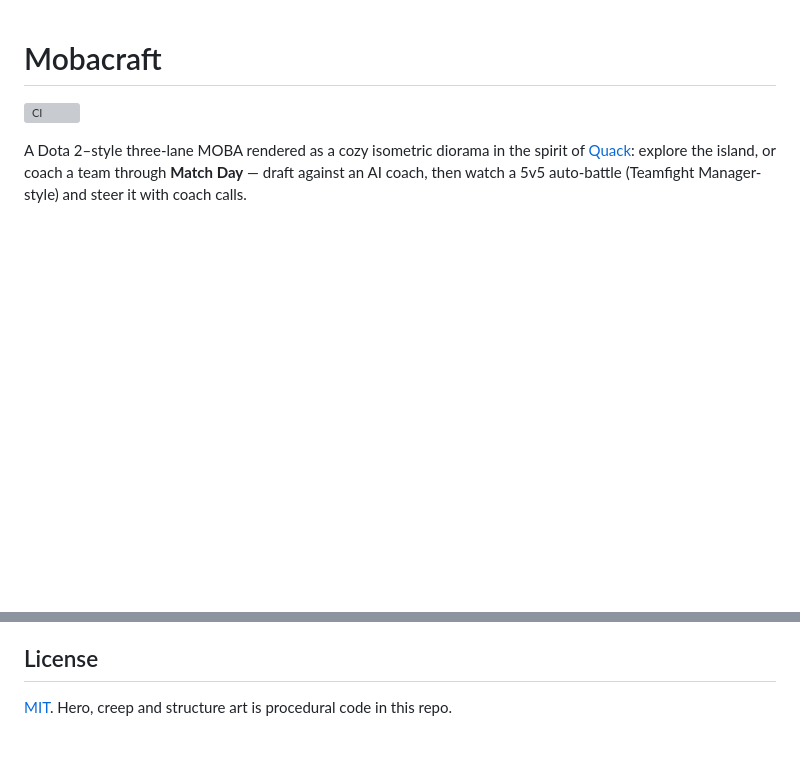
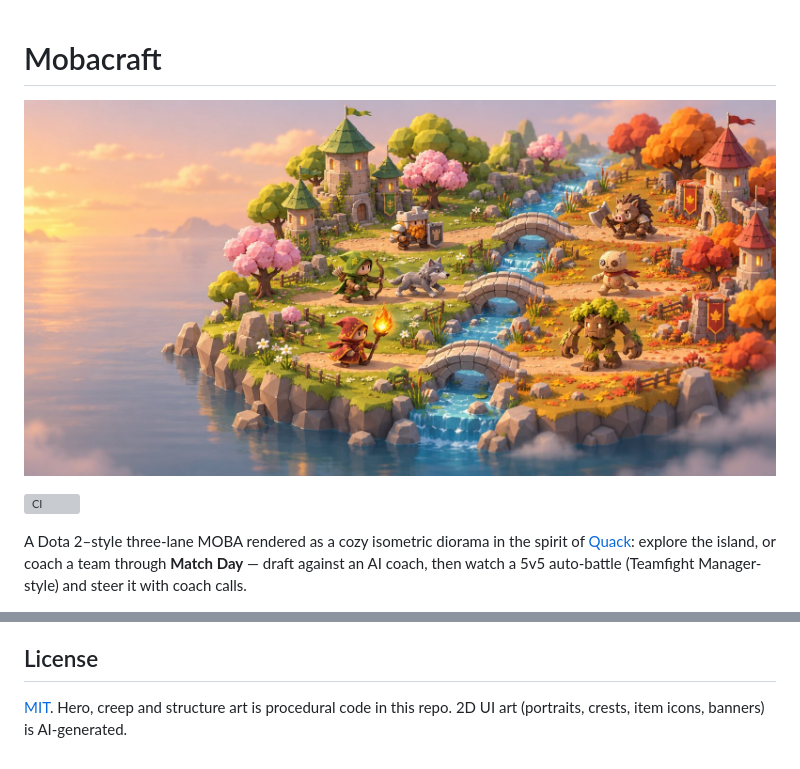
Before and after one commit to jirayusueb/mobacraft, a Markdown page: README.md, 2 parts joined by grey strips. GitHub-like rendering; pictures changed too: docs/design/readme-banner.jpg (added); blank space fills up the shorter version; grey boxes are pictures that could not be loaded.

Commit message:
docs(readme): add diorama island banner and AI-art note

```diff
--- a/README.md
+++ b/README.md
@@ -1,4 +1,6 @@
 # Mobacraft
+
+![Mobacraft — a cozy diorama MOBA island, spring versus autumn](docs/design/readme-banner.jpg)
 
 [![CI](https://github.com/jirayusueb/mobacraft/actions/workflows/ci.yml/badge.svg)](https://github.com/jirayusueb/mobacraft/actions/workflows/ci.yml)
 
@@ -42,3 +44,4 @@ click a building · minimap click/drag · time-of-day slider / play.
 ## License
 
 [MIT](LICENSE). Hero, creep and structure art is procedural code in this repo.
+2D UI art (portraits, crests, item icons, banners) is AI-generated.
```
Also changed, not shown: other parts of README.md (+1 -1 lines).
